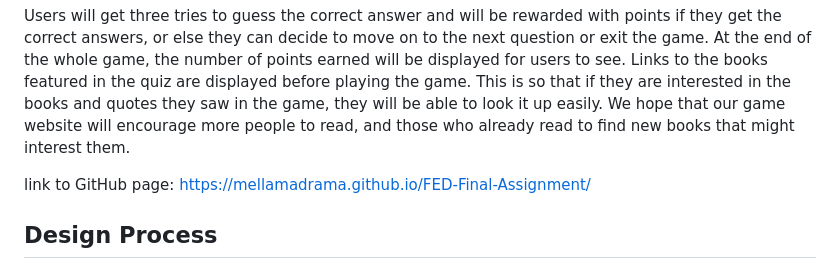
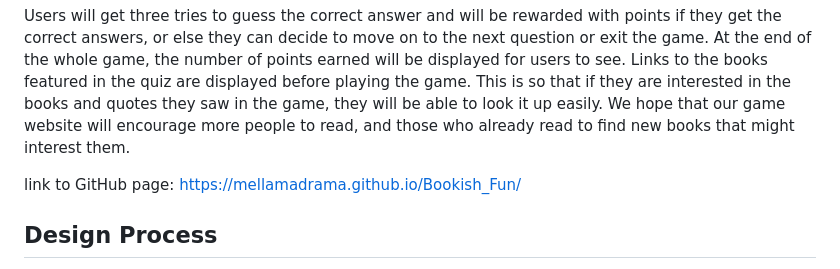
Before and after one commit to mellamadrama/Bookish_Fun, a Markdown page: README.md, the part around the change. GitHub-like rendering.

Commit message:
edited git link

```diff
--- a/README.md
+++ b/README.md
@@ -4,7 +4,7 @@ Our project is a game website for people who love to read or have an interest in
 
 Users will get three tries to guess the correct answer and will be rewarded with points if they get the correct answers, or else they can decide to move on to the next question or exit the game. At the end of the whole game, the number of points earned will be displayed for users to see. Links to the books featured in the quiz are displayed before playing the game. This is so that if they are interested in the books and quotes they saw in the game, they will be able to look it up easily. We hope that our game website will encourage more people to read, and those who already read to find new books that might interest them.
 
-link to GitHub page: https://mellamadrama.github.io/FED-Final-Assignment/
+link to GitHub page: https://mellamadrama.github.io/Bookish_Fun/
 
 ## Design Process
 
```
